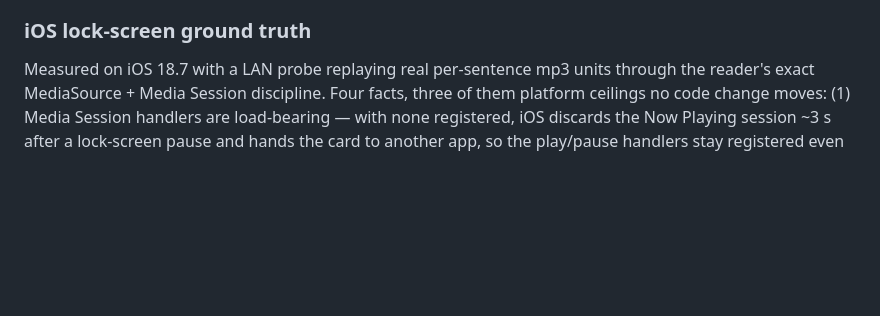
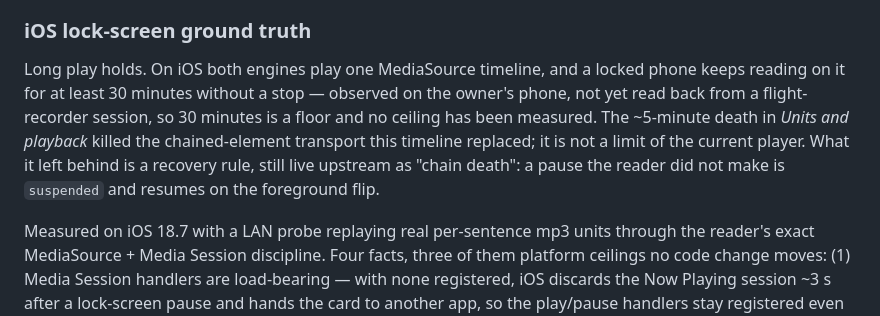
Before and after one commit to enstw/bookworm, a Markdown page: DESIGN.md, the part around the change. GitHub-like rendering; blank space fills up the shorter version.

Commit message:
docs: locked playback holds at least 30 minutes, and the 5-minute death is the old transport's
The lock-screen section listed four probe findings and nothing about how
long a locked session lasts. The only duration a reader found anywhere was
"the 5-minute chain death", named as one of the player's lock-screen rules,
so an outside agent reading the repo concluded that background playback was
fragile and demo-grade. The line that once said the integration passed on
device was dropped in the subsystem reorganisation, and it never stated a
duration anyway.

The section now opens with the one number that answers the question: a
locked phone reads for at least 30 minutes on the single MediaSource
timeline both engines use on iOS. It is the owner's observation, not a
flight-recorder readback, and it says so, so the figure stays a floor
rather than a measured ceiling. It also separates the failure from the rule
it left: the ~5-minute death killed the chained-element transport, and what
survives upstream under that name is the suspended-pause auto-resume.

Co-Authored-By: Claude Opus 5 (1M context) <noreply@anthropic.com>
Claude-Session: https://claude.ai/code/session_0153BRoMc5jQMUw5uRPFXLag

```diff
--- a/DESIGN.md
+++ b/DESIGN.md
@@ -1620,6 +1620,16 @@ in — rebuild from this description if needed.
 
 ### iOS lock-screen ground truth
 
+Long play holds. On iOS both engines play one MediaSource timeline, and a
+locked phone keeps reading on it for at least 30 minutes without a stop —
+observed on the owner's phone, not yet read back from a flight-recorder
+session, so 30 minutes is a floor and no ceiling has been measured. The
+~5-minute death in *Units and playback* killed the chained-element
+transport this timeline replaced; it is not a limit of the current player.
+What it left behind is a recovery rule, still live upstream as "chain
+death": a pause the reader did not make is `suspended` and resumes on the
+foreground flip.
+
 Measured on iOS 18.7 with a LAN probe replaying real per-sentence mp3 units
 through the reader's exact MediaSource + Media Session discipline. Four
 facts, three of them platform ceilings no code change moves: (1) Media
```
